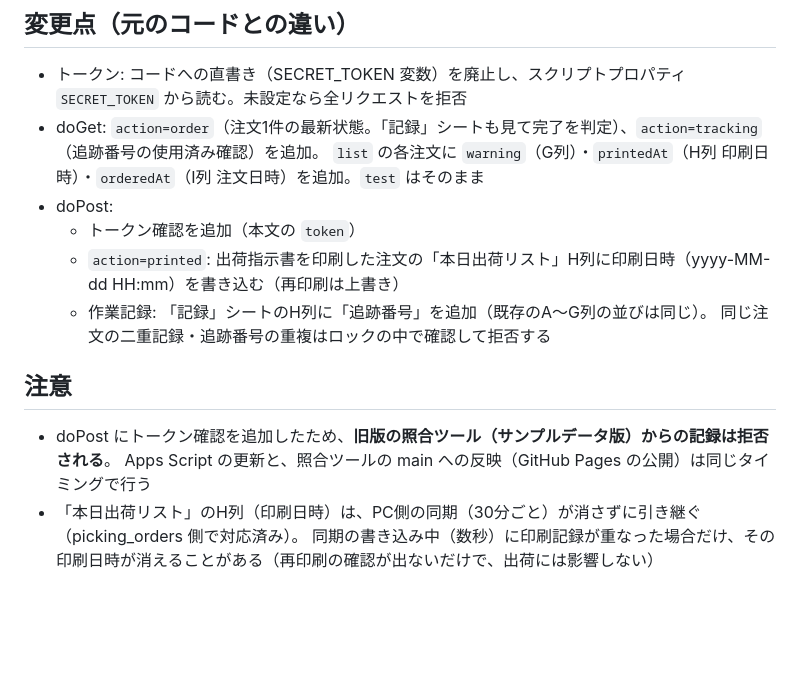
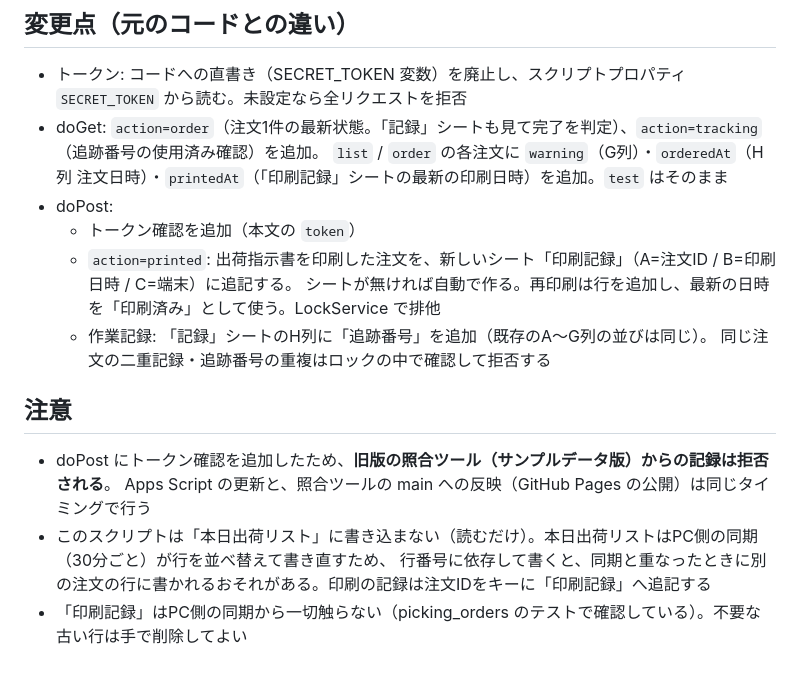
Before and after one commit to tomysshop0513/picking-scan-tool, a Markdown page: gas/DEPLOY.md, the part around the change. Rendered like a GitHub page; blank space fills up the shorter version.

```diff
--- a/gas/DEPLOY.md
+++ b/gas/DEPLOY.md
@@ -40,15 +40,17 @@
 ## 変更点（元のコードとの違い）
 - トークン: コードへの直書き（SECRET_TOKEN 変数）を廃止し、スクリプトプロパティ `SECRET_TOKEN` から読む。未設定なら全リクエストを拒否
 - doGet: `action=order`（注文1件の最新状態。「記録」シートも見て完了を判定）、`action=tracking`（追跡番号の使用済み確認）を追加。
-  `list` の各注文に `warning`（G列）・`printedAt`（H列 印刷日時）・`orderedAt`（I列 注文日時）を追加。`test` はそのまま
+  `list` / `order` の各注文に `warning`（G列）・`orderedAt`（H列 注文日時）・`printedAt`（「印刷記録」シートの最新の印刷日時）を追加。`test` はそのまま
 - doPost:
   - トークン確認を追加（本文の `token`）
-  - `action=printed`: 出荷指示書を印刷した注文の「本日出荷リスト」H列に印刷日時（yyyy-MM-dd HH:mm）を書き込む（再印刷は上書き）
+  - `action=printed`: 出荷指示書を印刷した注文を、新しいシート「印刷記録」（A=注文ID / B=印刷日時 / C=端末）に追記する。
+    シートが無ければ自動で作る。再印刷は行を追加し、最新の日時を「印刷済み」として使う。LockService で排他
   - 作業記録: 「記録」シートのH列に「追跡番号」を追加（既存のA〜G列の並びは同じ）。
     同じ注文の二重記録・追跡番号の重複はロックの中で確認して拒否する
 
 ## 注意
 - doPost にトークン確認を追加したため、**旧版の照合ツール（サンプルデータ版）からの記録は拒否される**。
   Apps Script の更新と、照合ツールの main への反映（GitHub Pages の公開）は同じタイミングで行う
-- 「本日出荷リスト」のH列（印刷日時）は、PC側の同期（30分ごと）が消さずに引き継ぐ（picking_orders 側で対応済み）。
-  同期の書き込み中（数秒）に印刷記録が重なった場合だけ、その印刷日時が消えることがある（再印刷の確認が出ないだけで、出荷には影響しない）
+- このスクリプトは「本日出荷リスト」に書き込まない（読むだけ）。本日出荷リストはPC側の同期（30分ごと）が行を並べ替えて書き直すため、
+  行番号に依存して書くと、同期と重なったときに別の注文の行に書かれるおそれがある。印刷の記録は注文IDをキーに「印刷記録」へ追記する
+- 「印刷記録」はPC側の同期から一切触らない（picking_orders のテストで確認している）。不要な古い行は手で削除してよい
```
Also changed, not shown: README.md (+3 -1 lines).
